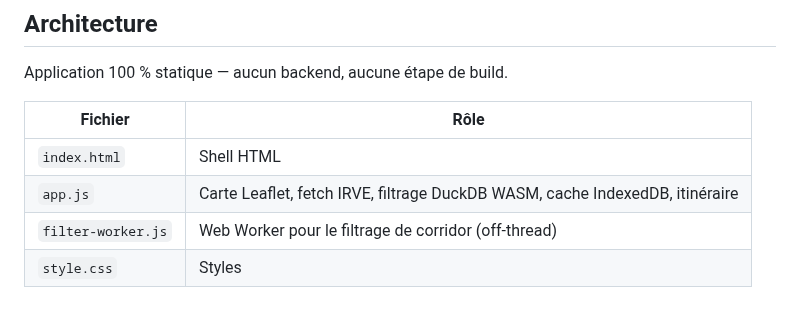
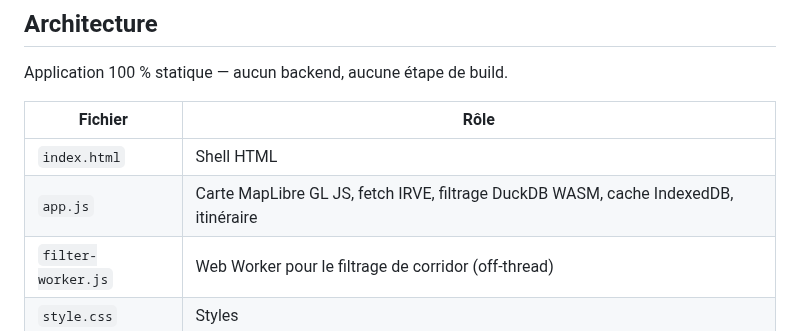
Before and after one commit to thomasleveil/stations-de-recharge, a Markdown page: README.md, the part around the change. Drawn GitHub-style.

```diff
--- a/README.md
+++ b/README.md
@@ -22,7 +22,7 @@ Application 100 % statique — aucun backend, aucune étape de build.
 | Fichier | Rôle |
 |---|---|
 | `index.html` | Shell HTML |
-| `app.js` | Carte Leaflet, fetch IRVE, filtrage DuckDB WASM, cache IndexedDB, itinéraire |
+| `app.js` | Carte MapLibre GL JS, fetch IRVE, filtrage DuckDB WASM, cache IndexedDB, itinéraire |
 | `filter-worker.js` | Web Worker pour le filtrage de corridor (off-thread) |
 | `style.css` | Styles |
 
```
Also changed, not shown: BACKLOG.md (+3 -2 lines).
